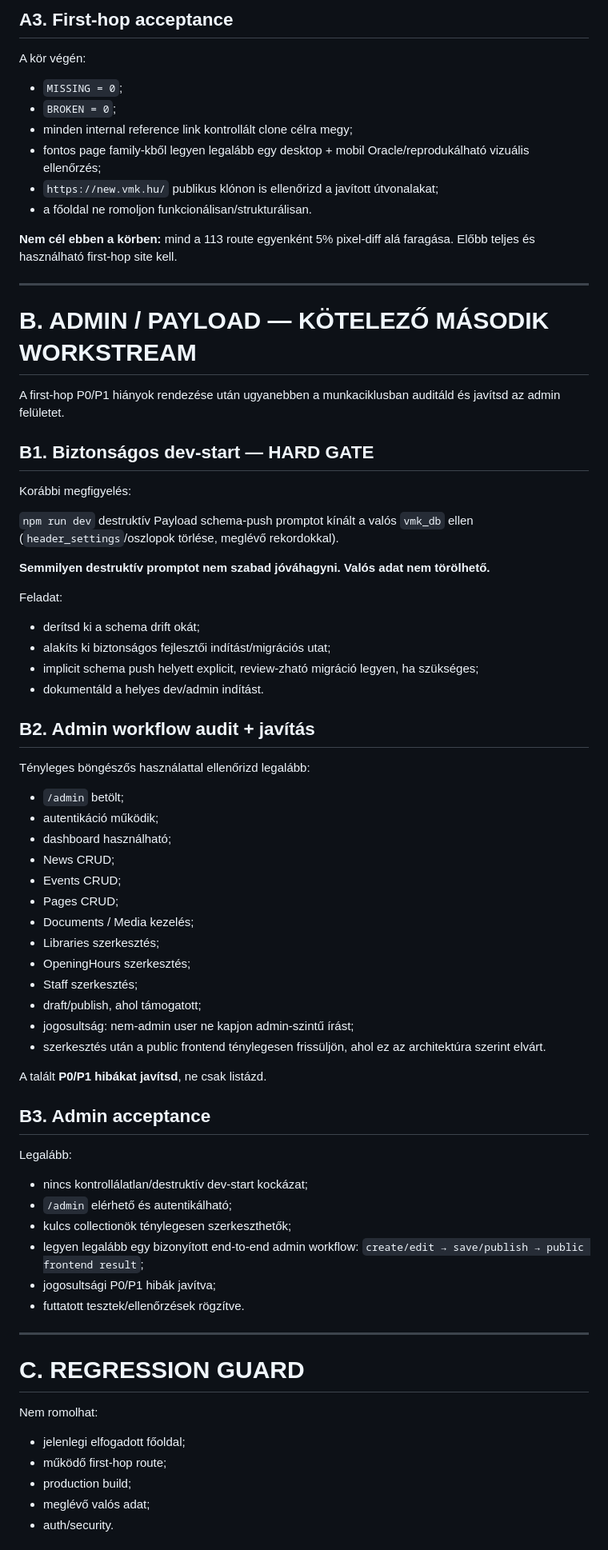
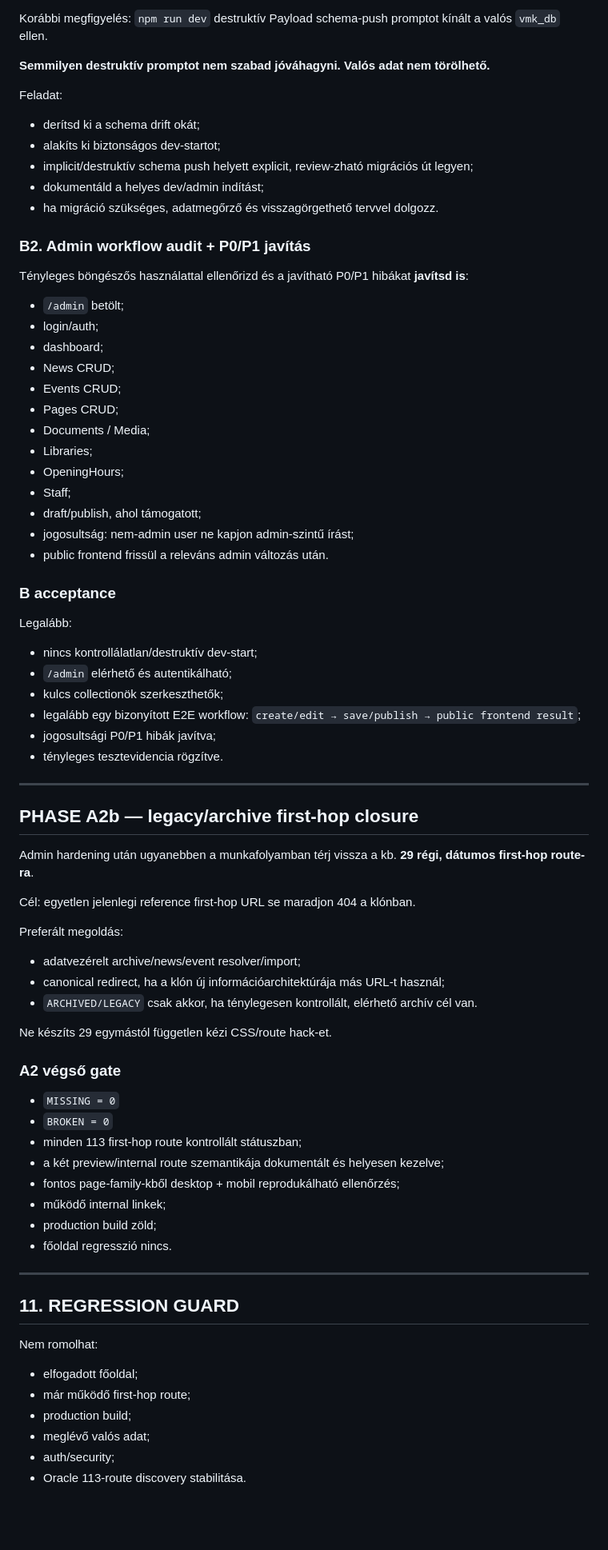
Before and after one commit to ggiaur/www-vmk, a Markdown page: COLLAB.md, the part around one of its changes. Shown at 80% size. GitHub-like rendering; blank space fills up the shorter version.

Commit message:
docs: review A1 and assign first-hop/admin execution phases

```diff
--- a/COLLAB.md
+++ b/COLLAB.md
@@ -201,77 +228,81 @@ Dolgozz oldalcsaládok szerint, ne 113 egyedi CSS-hackkel:
-## A3. First-hop acceptance
-
-A kör végén:
-
-- `MISSING = 0`;
-- `BROKEN = 0`;
-- minden internal reference link kontrollált clone célra megy;
-- fontos page family-kből legyen legalább egy desktop + mobil Oracle/reprodukálható vizuális ellenőrzés;
-- `https://new.vmk.hu/` publikus klónon is ellenőrizd a javított útvonalakat;
-- a főoldal ne romoljon funkcionálisan/strukturálisan.
-
-**Nem cél ebben a körben:** mind a 113 route egyenként 5% pixel-diff alá faragása. Előbb teljes és használható first-hop site kell.
-
----
-
-# B. ADMIN / PAYLOAD — KÖTELEZŐ MÁSODIK WORKSTREAM
-
-A first-hop P0/P1 hiányok rendezése után ugyanebben a munkaciklusban auditáld és javítsd az admin felületet.
-
-## B1. Biztonságos dev-start — HARD GATE
-
-Korábbi megfigyelés:
-
-`npm run dev` destruktív Payload schema-push promptot kínált a valós `vmk_db` ellen (`header_settings`/oszlopok törlése, meglévő rekordokkal).
+Korábbi megfigyelés: `npm run dev` destruktív Payload schema-push promptot kínált a valós `vmk_db` ellen.
 
 **Semmilyen destruktív promptot nem szabad jóváhagyni. Valós adat nem törölhető.**
 
 Feladat:
 
 - derítsd ki a schema drift okát;
-- alakíts ki biztonságos fejlesztői indítást/migrációs utat;
-- implicit schema push helyett explicit, review-zható migráció legyen, ha szükséges;
-- dokumentáld a helyes dev/admin indítást.
+- alakíts ki biztonságos dev-startot;
+- implicit/destruktív schema push helyett explicit, review-zható migrációs út legyen;
+- dokumentáld a helyes dev/admin indítást;
+- ha migráció szükséges, adatmegőrző és visszagörgethető tervvel dolgozz.
 
-## B2. Admin workflow audit + javítás
+### B2. Admin workflow audit + P0/P1 javítás
 
-Tényleges böngészős használattal ellenőrizd legalább:
+Tényleges böngészős használattal ellenőrizd és a javítható P0/P1 hibákat **javítsd is**:
 
 - `/admin` betölt;
-- autentikáció működik;
-- dashboard használható;
+- login/auth;
+- dashboard;
 - News CRUD;
 - Events CRUD;
 - Pages CRUD;
-- Documents / Media kezelés;
-- Libraries szerkesztés;
-- OpeningHours szerkesztés;
-- Staff szerkesztés;
+- Documents / Media;
+- Libraries;
+- OpeningHours;
+- Staff;
 - draft/publish, ahol támogatott;
 - jogosultság: nem-admin user ne kapjon admin-szintű írást;
-- szerkesztés után a public frontend ténylegesen frissüljön, ahol ez az architektúra szerint elvárt.
+- public frontend frissül a releváns admin változás után.
 
-A talált **P0/P1 hibákat javítsd**, ne csak listázd.
-
-## B3. Admin acceptance
+### B acceptance
 
 Legalább:
 
-- nincs kontrollálatlan/destruktív dev-start kockázat;
+- nincs kontrollálatlan/destruktív dev-start;
 - `/admin` elérhető és autentikálható;
-- kulcs collectionök ténylegesen szerkeszthetők;
-- legyen legalább egy bizonyított end-to-end admin workflow: `create/edit → save/publish → public frontend result`;
+- kulcs collectionök szerkeszthetők;
+- legalább egy bizonyított E2E workflow: `create/edit → save/publish → public frontend result`;
 - jogosultsági P0/P1 hibák javítva;
-- futtatott tesztek/ellenőrzések rögzítve.
+- tényleges tesztevidencia rögzítve.
 
 ---
 
-# C. REGRESSION GUARD
+## PHASE A2b — legacy/archive first-hop closure
+
+Admin hardening után ugyanebben a munkafolyamban térj vissza a kb. **29 régi, dátumos first-hop route-ra**.
+
+Cél: egyetlen jelenlegi reference first-hop URL se maradjon 404 a klónban.
+
+Preferált megoldás:
+
+- adatvezérelt archive/news/event resolver/import;
+- canonical redirect, ha a klón új információarchitektúrája más URL-t használ;
+- `ARCHIVED/LEGACY` csak akkor, ha ténylegesen kontrollált, elérhető archív cél van.
+
+Ne készíts 29 egymástól független kézi CSS/route hack-et.
+
+### A2 végső gate
+
+- `MISSING = 0`
+- `BROKEN = 0`
+- minden 113 first-hop route kontrollált státuszban;
+- a két preview/internal route szemantikája dokumentált és helyesen kezelve;
+- fontos page-family-kből desktop + mobil reprodukálható ellenőrzés;
+- működő internal linkek;
+- production build zöld;
+- főoldal regresszió nincs.
+
+---
+
+## 11. REGRESSION GUARD
 
 Nem romolhat:
 
-- jelenlegi elfogadott főoldal;
-- működő first-hop route;
+- elfogadott főoldal;
+- már működő first-hop route;
 - production build;
 - meglévő valós adat;
-- auth/security.
+- auth/security;
+- Oracle 113-route discovery stabilitása.
 
```
Also changed, not shown: other parts of COLLAB.md (+121 -95 lines).
